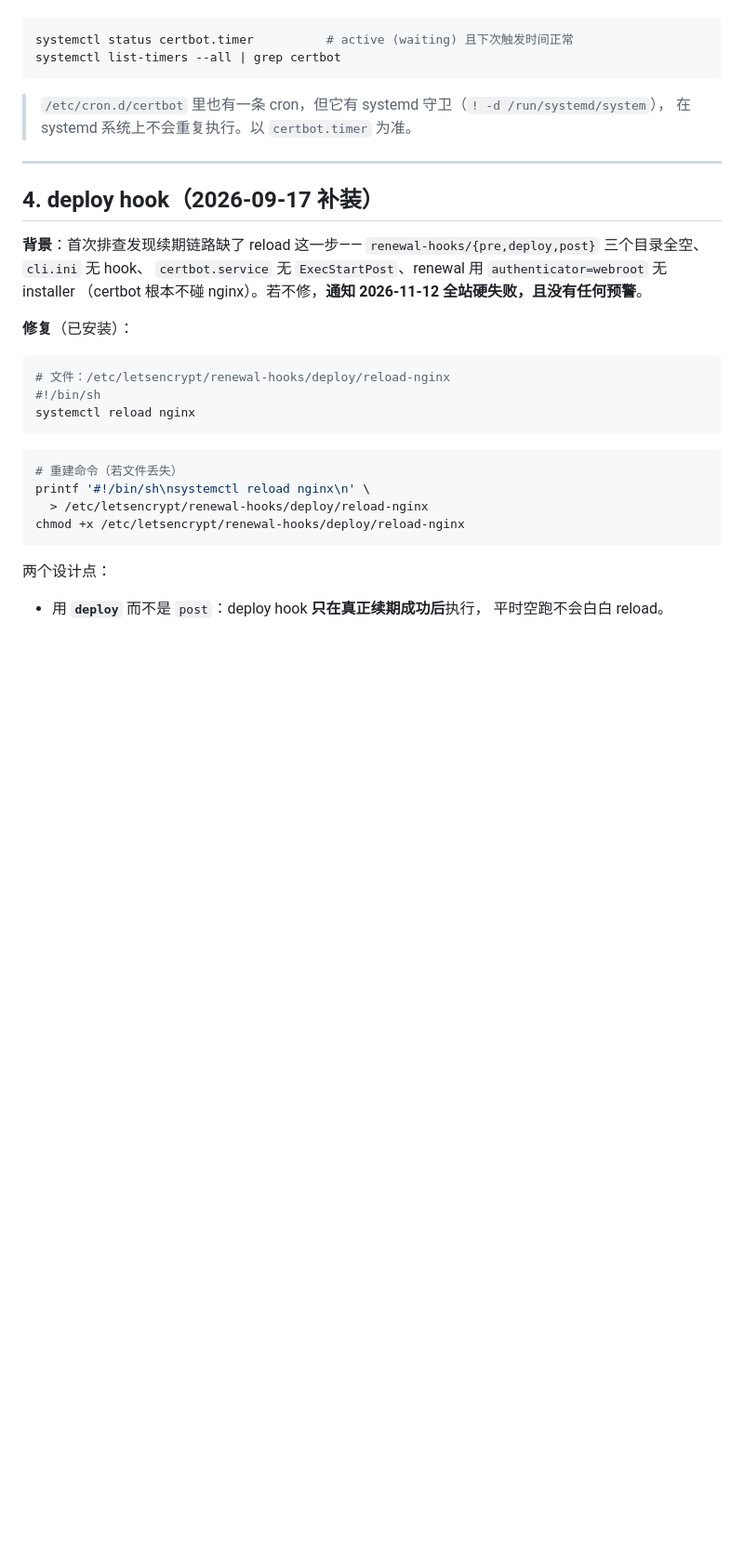
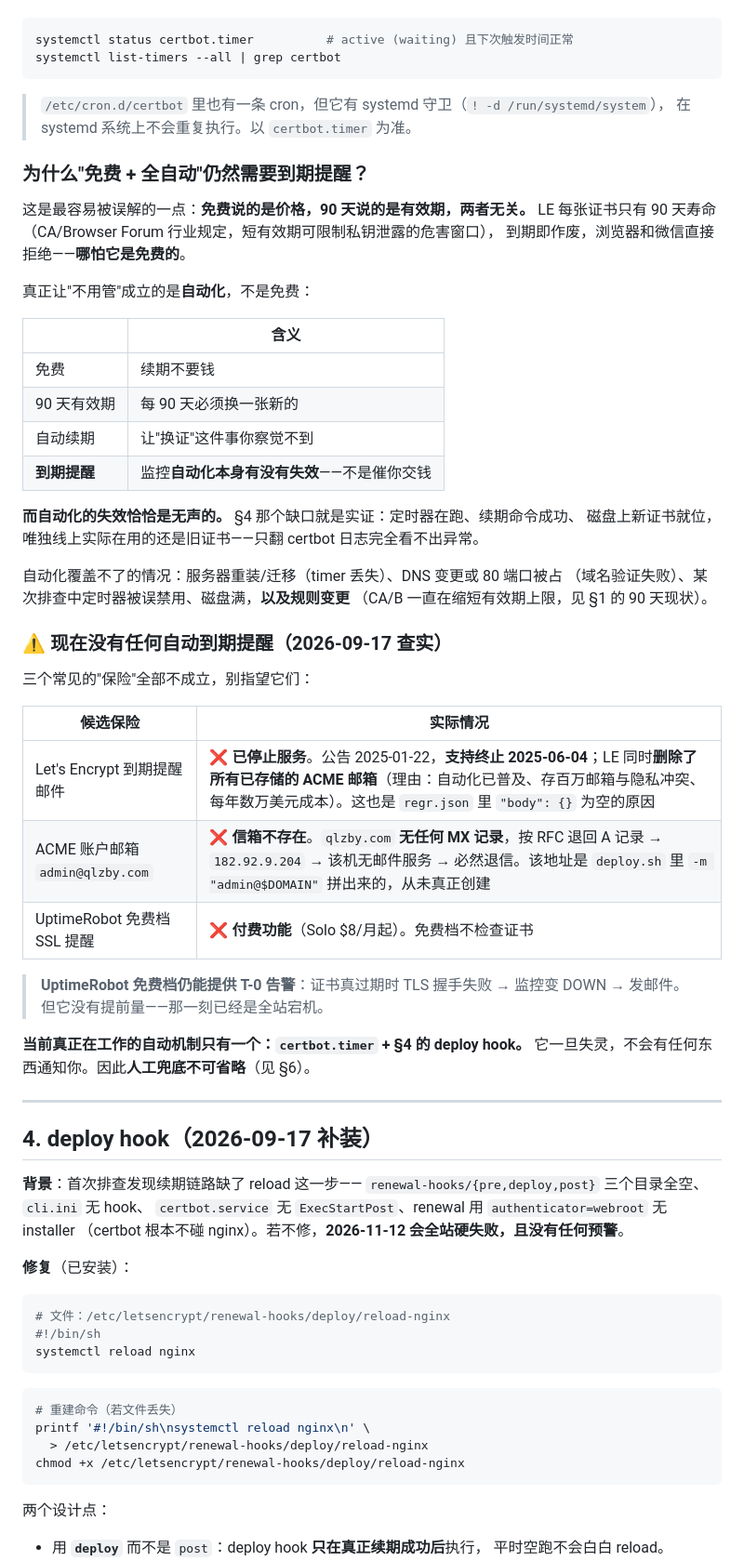
Before and after one commit to Fengwensai/dialect-platform, a Markdown page: docs/cert-ops.md, the part around one of its changes. Shown at 93% size. GitHub-like rendering; blank space fills up the shorter version.

Commit message:
docs(cert): 更正"LE 会发到期提醒邮件"的错误说法，确认当前无任何自动到期提醒
排查发现原文档写错了：Let's Encrypt 的到期提醒邮件服务已于 2025-06-04 终止
（公告 2025-01-22），并删除了所有已存 ACME 邮箱，不再是可依赖的保险。
另外两条候选保险同样不成立：admin@qlzby.com 域名无 MX 记录、信箱不存在；
UptimeRobot 免费档的 SSL 提醒属付费功能。

- 新增 §3「为什么免费+全自动仍需要到期提醒」+「现在没有任何自动到期提醒」
- §6 检查清单删掉两条失效项，改为人工 90 天复查（唯一提前量来源）
- §7 补变更记录；修正「通知 2026-11-12 全站硬失败」笔误
- 提醒手段改为中性并列，不预设必须设日历

Co-Authored-By: Claude Code <noreply@anthropic.com>

```diff
--- a/docs/cert-ops.md
+++ b/docs/cert-ops.md
@@ -92,6 +92,44 @@ systemctl list-timers --all | grep certbot
 > `/etc/cron.d/certbot` 里也有一条 cron，但它有 systemd 守卫（`! -d /run/systemd/system`），
 > 在 systemd 系统上不会重复执行。以 `certbot.timer` 为准。
 
+### 为什么"免费 + 全自动"仍然需要到期提醒？
+
+这是最容易被误解的一点：**免费说的是价格，90 天说的是有效期，两者无关。**
+LE 每张证书只有 90 天寿命（CA/Browser Forum 行业规定，短有效期可限制私钥泄露的危害窗口），
+到期即作废，浏览器和微信直接拒绝——**哪怕它是免费的**。
+
+真正让"不用管"成立的是**自动化**，不是免费：
+
+| | 含义 |
+|---|---|
+| 免费 | 续期不要钱 |
+| 90 天有效期 | 每 90 天必须换一张新的 |
+| 自动续期 | 让"换证"这件事你察觉不到 |
+| **到期提醒** | 监控**自动化本身有没有失效**——不是催你交钱 |
+
+**而自动化的失效恰恰是无声的。** §4 那个缺口就是实证：定时器在跑、续期命令成功、
+磁盘上新证书就位，唯独线上实际在用的还是旧证书——只翻 certbot 日志完全看不出异常。
+
+自动化覆盖不了的情况：服务器重装/迁移（timer 丢失）、DNS 变更或 80 端口被占
+（域名验证失败）、某次排查中定时器被误禁用、磁盘满，**以及规则变更**
+（CA/B 一直在缩短有效期上限，见 §1 的 90 天现状）。
+
+### ⚠️ 现在**没有任何**自动到期提醒（2026-09-17 查实）
+
+三个常见的"保险"全部不成立，别指望它们：
+
+| 候选保险 | 实际情况 |
+|---|---|
+| Let's Encrypt 到期提醒邮件 | ❌ **已停止服务**。公告 2025-01-22，**支持终止 2025-06-04**；LE 同时**删除了所有已存储的 ACME 邮箱**（理由：自动化已普及、存百万邮箱与隐私冲突、每年数万美元成本）。这也是 `regr.json` 里 `"body": {}` 为空的原因 |
+| ACME 账户邮箱 `admin@qlzby.com` | ❌ **信箱不存在**。`qlzby.com` **无任何 MX 记录**，按 RFC 退回 A 记录 → `182.92.9.204` → 该机无邮件服务 → 必然退信。该地址是 `deploy.sh` 里 `-m "admin@$DOMAIN"` 拼出来的，从未真正创建 |
+| UptimeRobot 免费档 SSL 提醒 | ❌ **付费功能**（Solo $8/月起）。免费档不检查证书 |
+
+> **UptimeRobot 免费档仍能提供 T-0 告警**：证书真过期时 TLS 握手失败 → 监控变 DOWN → 发邮件。
+> 但它没有提前量——那一刻已经是全站宕机。
+
+**当前真正在工作的自动机制只有一个：`certbot.timer` + §4 的 deploy hook。**
+它一旦失灵，不会有任何东西通知你。因此**人工兜底不可省略**（见 §6）。
+
 ---
 
 ## 4. deploy hook（2026-09-17 补装）
@@ -99,7 +137,7 @@ systemctl list-timers --all | grep certbot
 **背景**：首次排查发现续期链路缺了 reload 这一步——
 `renewal-hooks/{pre,deploy,post}` 三个目录全空、`cli.ini` 无 hook、
 `certbot.service` 无 `ExecStartPost`、renewal 用 `authenticator=webroot` 无 installer
-（certbot 根本不碰 nginx）。若不修，**通知 2026-11-12 全站硬失败，且没有任何预警**。
+（certbot 根本不碰 nginx）。若不修，**2026-11-12 会全站硬失败，且没有任何预警**。
 
 **修复**（已安装）：
 
```
Also changed, not shown: other parts of docs/cert-ops.md (+11 -3 lines).
